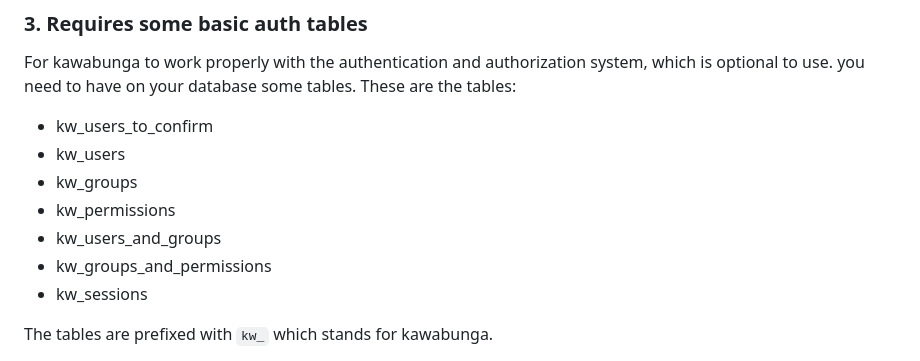
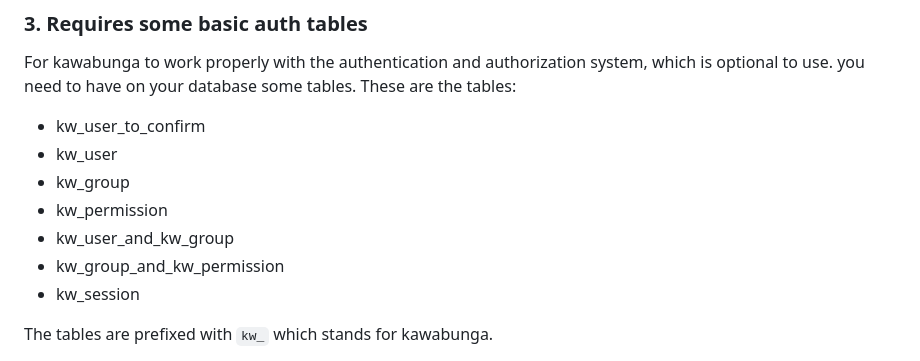
Before and after one commit to allnulled/kawabunga, a Markdown page: README.md, the part around the change. Rendered like a GitHub page.

Commit message:
corregido readme

```diff
--- a/README.md
+++ b/README.md
@@ -95,13 +95,13 @@ The AUTH operations are the following:
 
 For kawabunga to work properly with the authentication and authorization system, which is optional to use. you need to have on your database some tables. These are the tables:
 
-- kw_users_to_confirm
-- kw_users
-- kw_groups
-- kw_permissions
-- kw_users_and_groups
-- kw_groups_and_permissions
-- kw_sessions
+- kw_user_to_confirm
+- kw_user
+- kw_group
+- kw_permission
+- kw_user_and_kw_group
+- kw_group_and_kw_permission
+- kw_session
 
 The tables are prefixed with `kw_` which stands for kawabunga.
 
```
